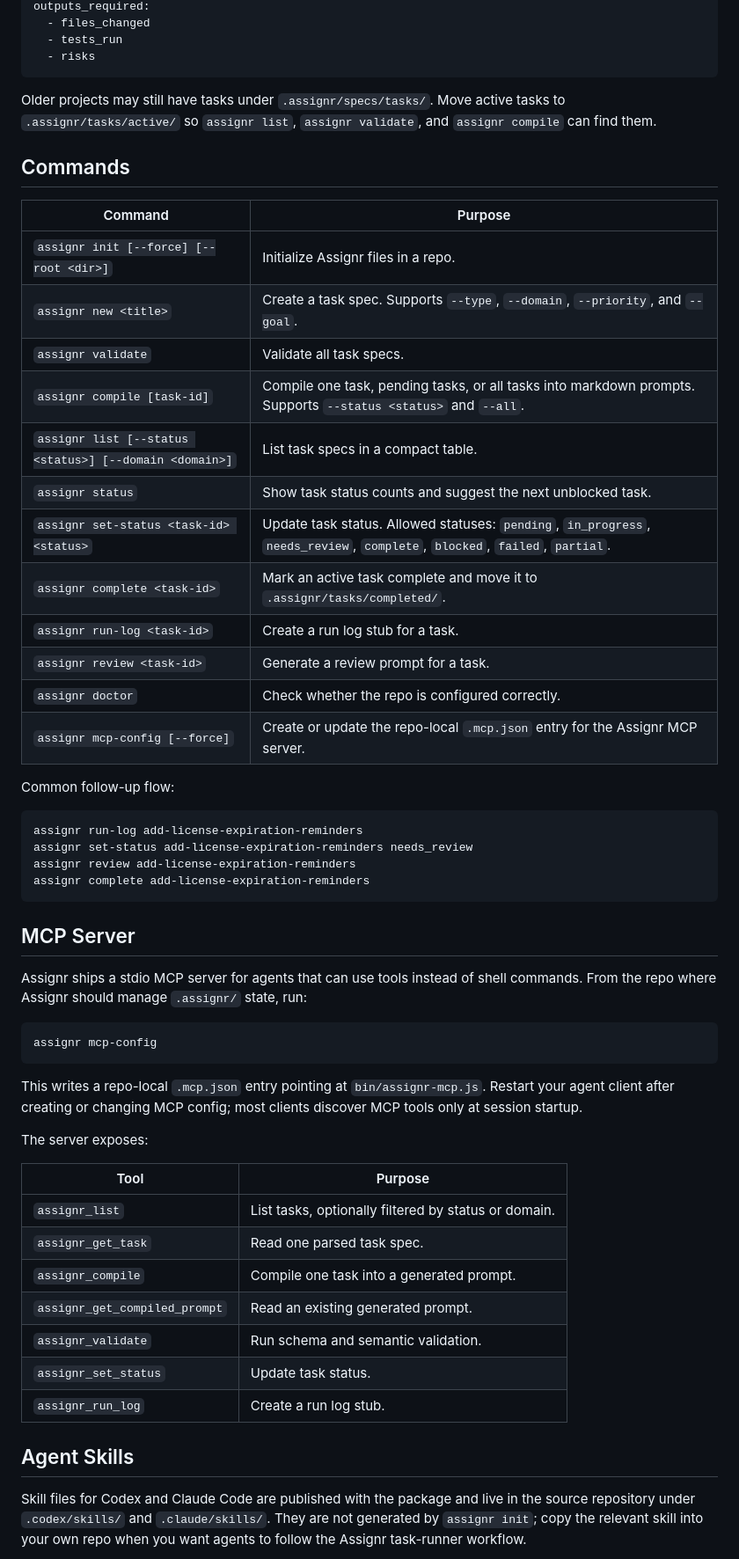
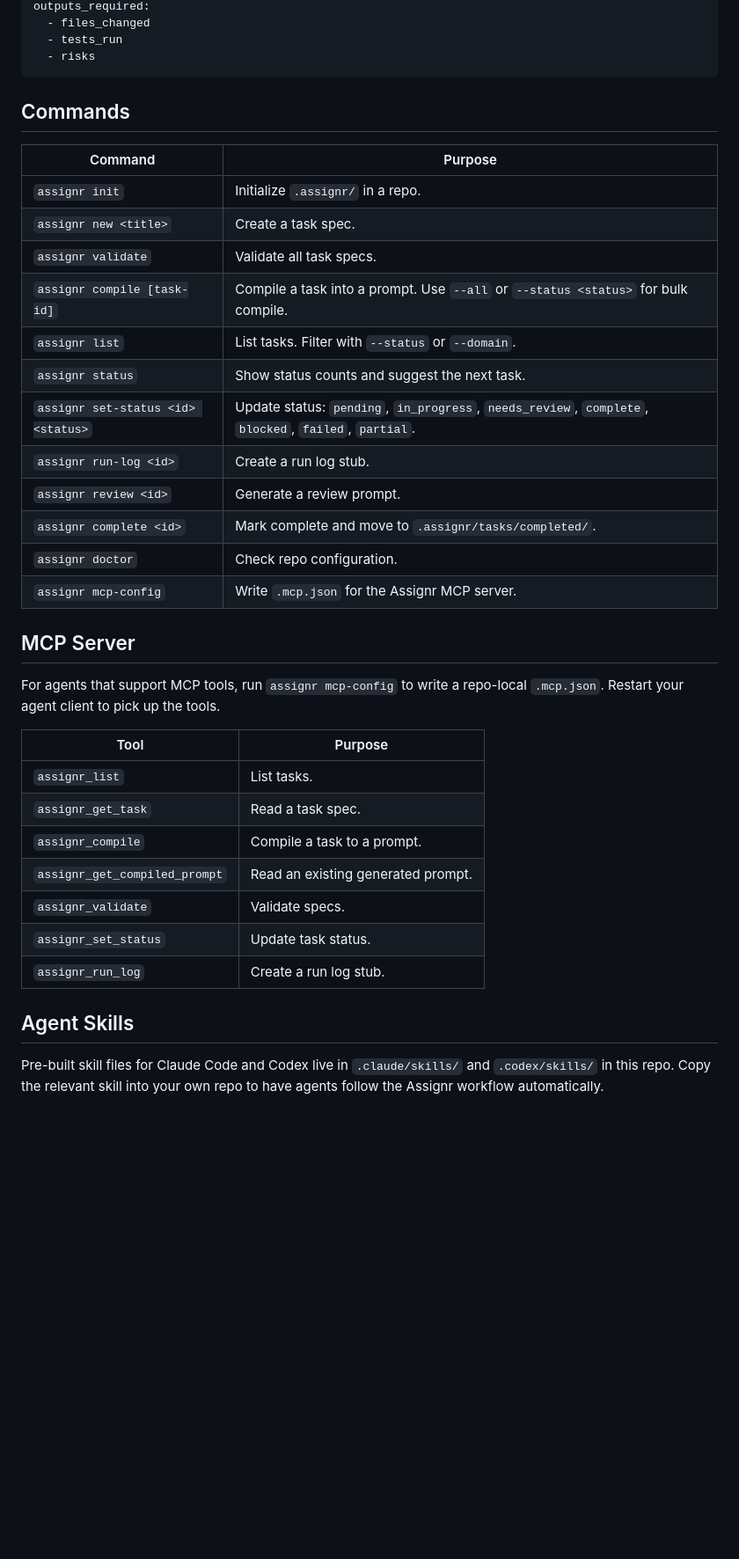
Before and after one commit to dpatton1992/manciple, a Markdown page: README.md, the part around one of its changes. Shown at 88% size. Drawn GitHub-style; blank space fills up the shorter version.

Commit message:
feat: update README for clarity and structure, enhance quick start instructions, and refine task spec examples

````diff
--- a/README.md
+++ b/README.md
@@ -92,57 +65,38 @@ outputs_required:
   - risks
 ```
 
-Older projects may still have tasks under `.assignr/specs/tasks/`. Move active tasks to `.assignr/tasks/active/` so `assignr list`, `assignr validate`, and `assignr compile` can find them.
-
 ## Commands
 
 | Command | Purpose |
 |---|---|
-| `assignr init [--force] [--root <dir>]` | Initialize Assignr files in a repo. |
-| `assignr new <title>` | Create a task spec. Supports `--type`, `--domain`, `--priority`, and `--goal`. |
+| `assignr init` | Initialize `.assignr/` in a repo. |
+| `assignr new <title>` | Create a task spec. |
 | `assignr validate` | Validate all task specs. |
-| `assignr compile [task-id]` | Compile one task, pending tasks, or all tasks into markdown prompts. Supports `--status <status>` and `--all`. |
-| `assignr list [--status <status>] [--domain <domain>]` | List task specs in a compact table. |
-| `assignr status` | Show task status counts and suggest the next unblocked task. |
-| `assignr set-status <task-id> <status>` | Update task status. Allowed statuses: `pending`, `in_progress`, `needs_review`, `complete`, `blocked`, `failed`, `partial`. |
-| `assignr complete <task-id>` | Mark an active task complete and move it to `.assignr/tasks/completed/`. |
-| `assignr run-log <task-id>` | Create a run log stub for a task. |
-| `assignr review <task-id>` | Generate a review prompt for a task. |
-| `assignr doctor` | Check whether the repo is configured correctly. |
-| `assignr mcp-config [--force]` | Create or update the repo-local `.mcp.json` entry for the Assignr MCP server. |
-
-Common follow-up flow:
-
-```bash
-assignr run-log add-license-expiration-reminders
-assignr set-status add-license-expiration-reminders needs_review
-assignr review add-license-expiration-reminders
-assignr complete add-license-expiration-reminders
-```
+| `assignr compile [task-id]` | Compile a task into a prompt. Use `--all` or `--status <status>` for bulk compile. |
+| `assignr list` | List tasks. Filter with `--status` or `--domain`. |
+| `assignr status` | Show status counts and suggest the next task. |
+| `assignr set-status <id> <status>` | Update status: `pending`, `in_progress`, `needs_review`, `complete`, `blocked`, `failed`, `partial`. |
+| `assignr run-log <id>` | Create a run log stub. |
+| `assignr review <id>` | Generate a review prompt. |
+| `assignr complete <id>` | Mark complete and move to `.assignr/tasks/completed/`. |
+| `assignr doctor` | Check repo configuration. |
+| `assignr mcp-config` | Write `.mcp.json` for the Assignr MCP server. |
 
 ## MCP Server
 
-Assignr ships a stdio MCP server for agents that can use tools instead of shell commands. From the repo where Assignr should manage `.assignr/` state, run:
-
-```bash
-assignr mcp-config
-```
-
-This writes a repo-local `.mcp.json` entry pointing at `bin/assignr-mcp.js`. Restart your agent client after creating or changing MCP config; most clients discover MCP tools only at session startup.
-
-The server exposes:
+For agents that support MCP tools, run `assignr mcp-config` to write a repo-local `.mcp.json`. Restart your agent client to pick up the tools.
 
 | Tool | Purpose |
 |---|---|
-| `assignr_list` | List tasks, optionally filtered by status or domain. |
-| `assignr_get_task` | Read one parsed task spec. |
-| `assignr_compile` | Compile one task into a generated prompt. |
+| `assignr_list` | List tasks. |
+| `assignr_get_task` | Read a task spec. |
+| `assignr_compile` | Compile a task to a prompt. |
 | `assignr_get_compiled_prompt` | Read an existing generated prompt. |
-| `assignr_validate` | Run schema and semantic validation. |
+| `assignr_validate` | Validate specs. |
 | `assignr_set_status` | Update task status. |
 | `assignr_run_log` | Create a run log stub. |
 
 ## Agent Skills
 
-Skill files for Codex and Claude Code are published with the package and live in the source repository under `.codex/skills/` and `.claude/skills/`. They are not generated by `assignr init`; copy the relevant skill into your own repo when you want agents to follow the Assignr task-runner workflow.
+Pre-built skill files for Claude Code and Codex live in `.claude/skills/` and `.codex/skills/` in this repo. Copy the relevant skill into your own repo to have agents follow the Assignr workflow automatically.
 
````
Also changed, not shown: other parts of README.md (+42 -71 lines).
